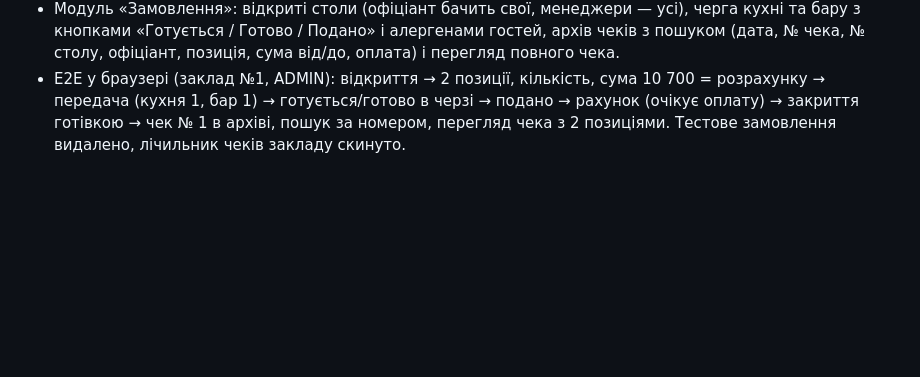
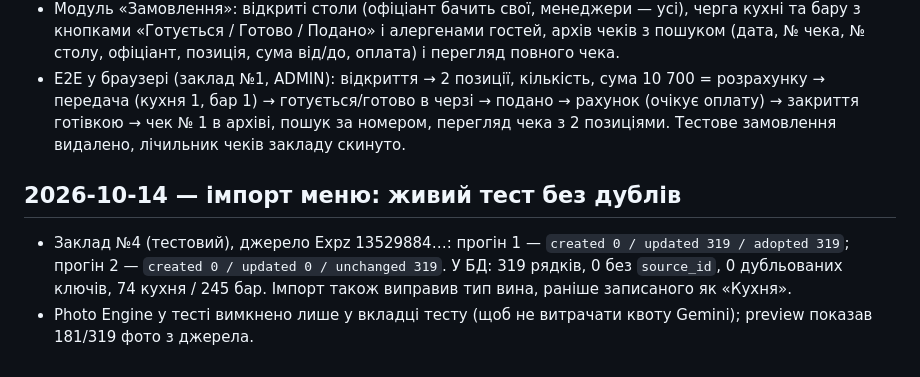
Before and after one commit to br7ypvzhsz-star/servisium, a Markdown page: docs/CHANGELOG.md, the part around the change. Drawn GitHub-style; blank space fills up the shorter version.

```diff
--- a/docs/CHANGELOG.md
+++ b/docs/CHANGELOG.md
@@ -88,3 +88,7 @@
 - Натискання на стіл у живому залі відкриває панель столу: відкрити стіл (гості, алергени гостей, коментар) → додати позиції (пошук, червоне «МІСТИТЬ», стоп-лист прихований) → кількість/коментар/скасування (після передачі — з причиною) → «Відправити на кухню/бар» → «Подано» → «Рахунок» / «Повернути до замовлення» → «Закрити чек» (оплата; знижка — лише ADMIN/SENIOR WAITER) → «Скасувати замовлення» (менеджери, з причиною). Алергени гостей зберігаються в замовленні. Оновлення кожні 10 с.
 - Модуль «Замовлення»: відкриті столи (офіціант бачить свої, менеджери — усі), черга кухні та бару з кнопками «Готується / Готово / Подано» і алергенами гостей, архів чеків з пошуком (дата, № чека, № столу, офіціант, позиція, сума від/до, оплата) і перегляд повного чека.
 - E2E у браузері (заклад №1, ADMIN): відкриття → 2 позиції, кількість, сума 10 700 = розрахунку → передача (кухня 1, бар 1) → готується/готово в черзі → подано → рахунок (очікує оплату) → закриття готівкою → чек № 1 в архіві, пошук за номером, перегляд чека з 2 позиціями. Тестове замовлення видалено, лічильник чеків закладу скинуто.
+
+## 2026-10-14 — імпорт меню: живий тест без дублів
+- Заклад №4 (тестовий), джерело Expz 13529884…: прогін 1 — `created 0 / updated 319 / adopted 319`; прогін 2 — `created 0 / updated 0 / unchanged 319`. У БД: 319 рядків, 0 без `source_id`, 0 дубльованих ключів, 74 кухня / 245 бар. Імпорт також виправив тип вина, раніше записаного як «Кухня».
+- Photo Engine у тесті вимкнено лише у вкладці тесту (щоб не витрачати квоту Gemini); preview показав 181/319 фото з джерела.
```
Also changed, not shown: docs/MASTER_TASKS.md (+2 -2 lines).
